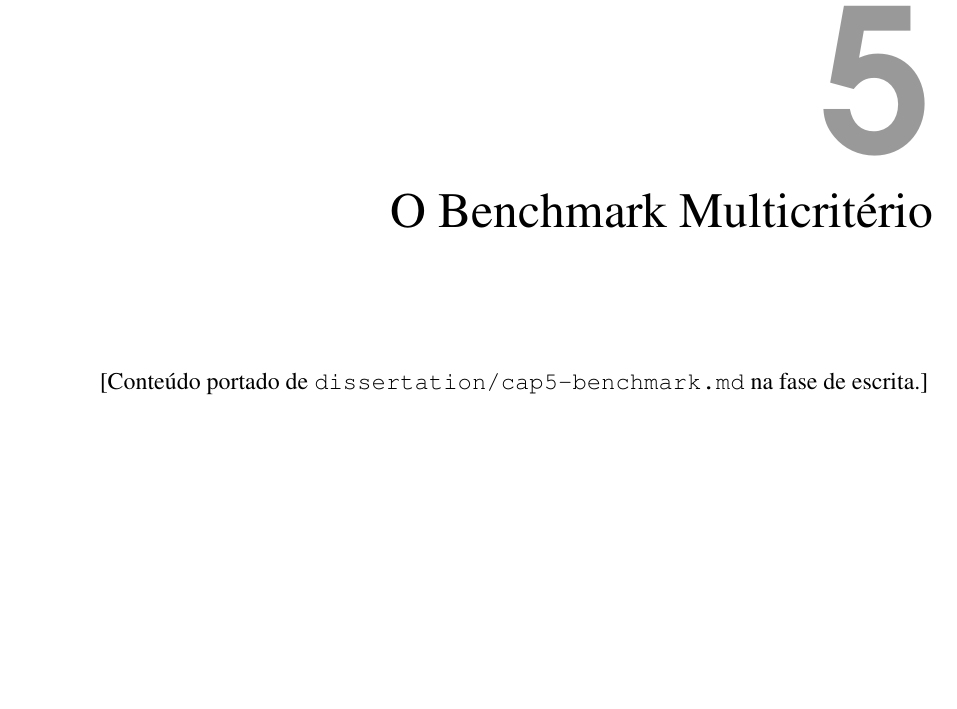
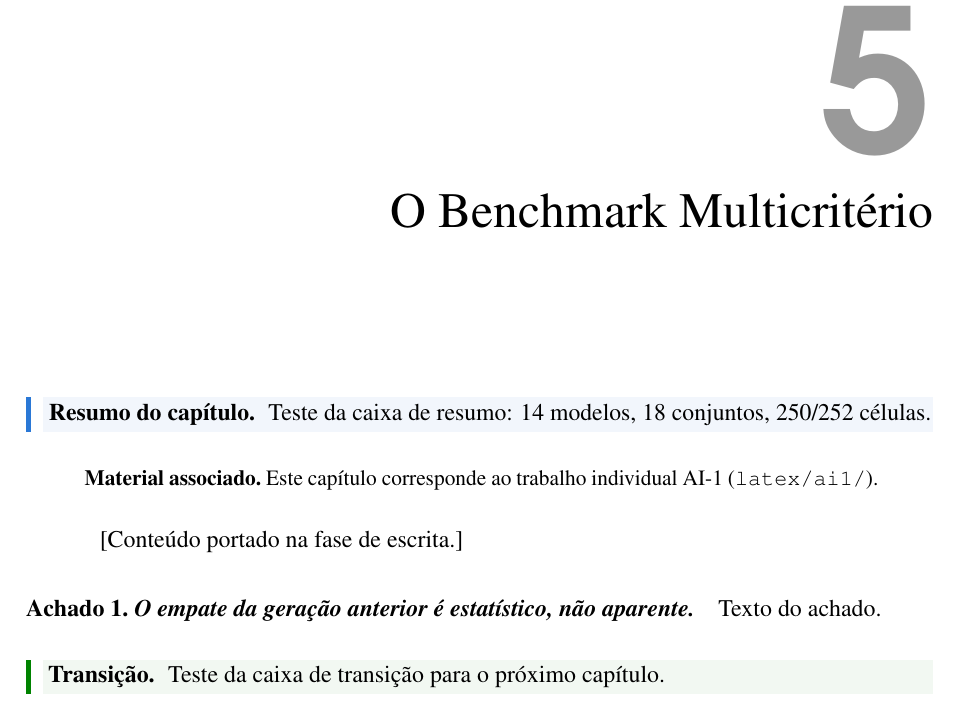
Before and after one commit to Gvascons/master-thesis, a LaTeX thesis (dissertacao/main.tex, which reads dissertacao/chapters/cap5-benchmark.tex, dissertacao/thesisextras.sty): part of page 14 of 22, cut so that both start at the same text, the shorter picture padded with empty space. Compiled offline with pdfLaTeX.

Commit message:
dissertacao: aparato didatico (thesisextras.sty) — caixas de resumo/transicao, material associado e achados; compilado e inspecionado no PDF; stub de teste no cap. 5

```diff
--- a/dissertacao/chapters/cap5-benchmark.tex
+++ b/dissertacao/chapters/cap5-benchmark.tex
@@ -1,4 +1,18 @@
 \chapter{O Benchmark Multicritério}
 \label{chap:benchmark}
 
-[Conteúdo portado de \texttt{dissertation/cap5-benchmark.md} na fase de escrita.]
+\begin{resumocapitulo}
+Teste da caixa de resumo: 14 modelos, 18 conjuntos, 250/252 células.
+\end{resumocapitulo}
+
+\publicacaoassociada{Este capítulo corresponde ao trabalho individual
+AI-1 (\texttt{latex/ai1/}).}
+
+[Conteúdo portado na fase de escrita.]
+
+\achado{1}{O empate da geração anterior é estatístico, não aparente.}
+Texto do achado.
+
+\begin{transicao}
+Teste da caixa de transição para o próximo capítulo.
+\end{transicao}
--- a/dissertacao/main.tex
+++ b/dissertacao/main.tex
@@ -20,6 +20,7 @@
 \usepackage{textcomp}
 \usepackage{tikz}
 \usetikzlibrary{positioning,arrows.meta}
+\usepackage{thesisextras}
 
 \newcommand{\us}{\textmu s}
 
--- /dev/null
+++ b/dissertacao/thesisextras.sty
@@ -0,0 +1,39 @@
+%% thesisextras.sty — aparato didático da dissertação
+%% Caixas de resumo de capítulo, publicação associada e transição,
+%% seguindo os padrões do guia (docs/guia-escrita-didatica.md; modelos:
+%% Grinsztajn 2024, Hutter 2009). Implementação leve (sem tcolorbox,
+%% para compatibilidade com a classe risethesis de 2012).
+\NeedsTeXFormat{LaTeX2e}
+\ProvidesPackage{thesisextras}[2026/10/05 Didactic boxes for the thesis]
+
+\RequirePackage{xcolor}
+\RequirePackage{framed}
+
+\definecolor{boxrule}{HTML}{2A78D6}
+\definecolor{boxbg}{HTML}{F2F6FC}
+\definecolor{transrule}{HTML}{008300}
+\definecolor{transbg}{HTML}{F2F8F2}
+
+%% Resumo do capítulo (abertura): \resumocapitulo{texto}
+\newenvironment{resumocapitulo}{%
+  \def\FrameCommand{{\color{boxrule}\vrule width 2.5pt}\hspace{6pt}%
+    \colorbox{boxbg}}%
+  \MakeFramed{\advance\hsize-\width\FrameRestore}%
+  \noindent\textbf{Resumo do capítulo.}\ }%
+  {\endMakeFramed}
+
+%% Publicação/material associado: \publicacaoassociada{texto}
+\newcommand{\publicacaoassociada}[1]{%
+  \begin{quote}\small\textbf{Material associado.}\ #1\end{quote}}
+
+%% Transição para o próximo capítulo (fechamento): \begin{transicao}...\end{transicao}
+\newenvironment{transicao}{%
+  \def\FrameCommand{{\color{transrule}\vrule width 2.5pt}\hspace{6pt}%
+    \colorbox{transbg}}%
+  \MakeFramed{\advance\hsize-\width\FrameRestore}%
+  \noindent\textbf{Transição.}\ }%
+  {\endMakeFramed}
+
+%% Achado destacado nos capítulos de resultados: \achado{n}{texto}
+\newcommand{\achado}[2]{\paragraph*{Achado #1.\ \textit{#2}}}
+\endinput
```
